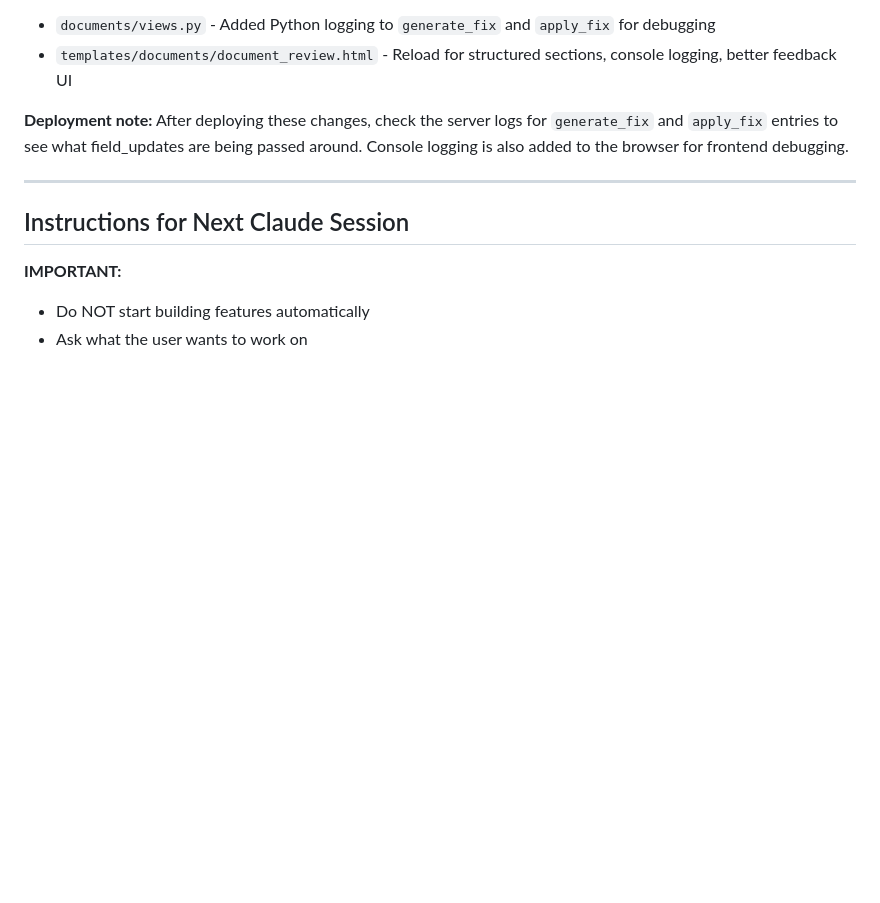
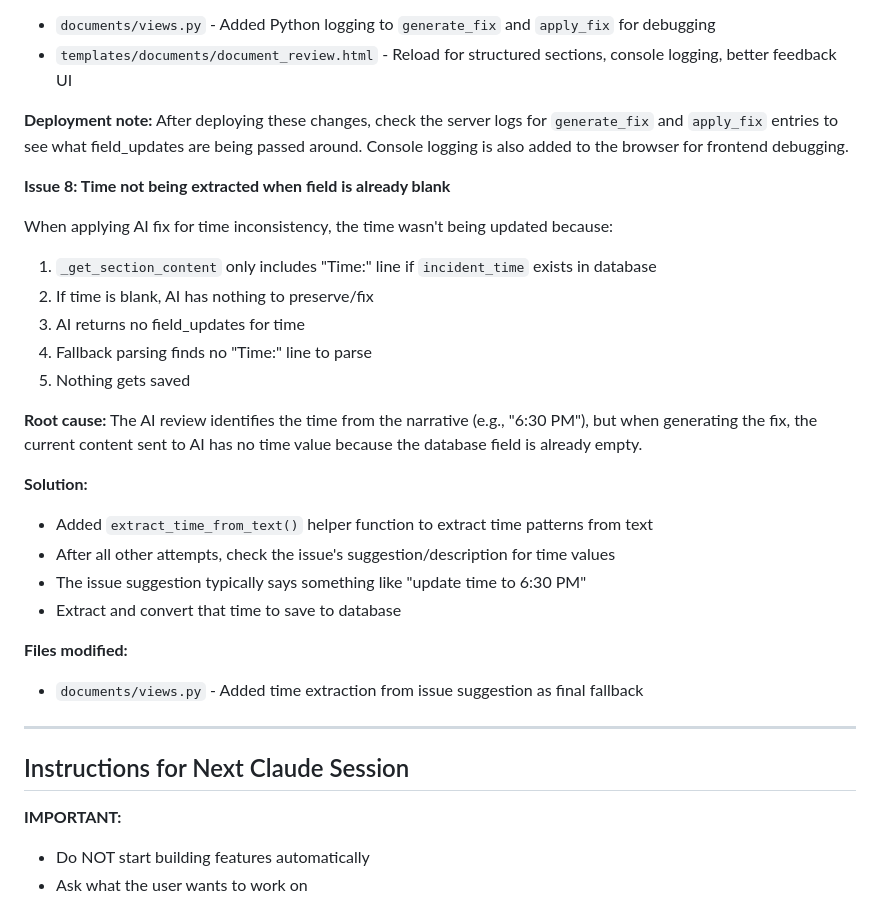
Before and after one commit to LaylaAddi/1983-law, a Markdown page: HANDOFF.md, the part around the change. Rendered like a GitHub page; blank space fills up the shorter version.

Commit message:
Update HANDOFF.md with time extraction fix

```diff
--- a/HANDOFF.md
+++ b/HANDOFF.md
@@ -2837,6 +2837,26 @@ When applying AI-generated fixes to structured sections (incident_overview, plai
 
 **Deployment note:** After deploying these changes, check the server logs for `generate_fix` and `apply_fix` entries to see what field_updates are being passed around. Console logging is also added to the browser for frontend debugging.
 
+**Issue 8: Time not being extracted when field is already blank**
+
+When applying AI fix for time inconsistency, the time wasn't being updated because:
+1. `_get_section_content` only includes "Time:" line if `incident_time` exists in database
+2. If time is blank, AI has nothing to preserve/fix
+3. AI returns no field_updates for time
+4. Fallback parsing finds no "Time:" line to parse
+5. Nothing gets saved
+
+**Root cause:** The AI review identifies the time from the narrative (e.g., "6:30 PM"), but when generating the fix, the current content sent to AI has no time value because the database field is already empty.
+
+**Solution:**
+- Added `extract_time_from_text()` helper function to extract time patterns from text
+- After all other attempts, check the issue's suggestion/description for time values
+- The issue suggestion typically says something like "update time to 6:30 PM"
+- Extract and convert that time to save to database
+
+**Files modified:**
+- `documents/views.py` - Added time extraction from issue suggestion as final fallback
+
 ---
 
 ## Instructions for Next Claude Session
```
